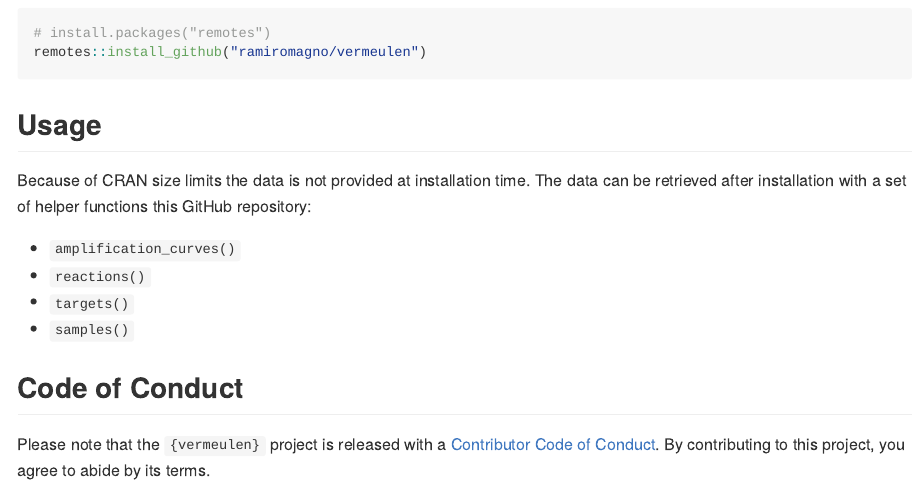
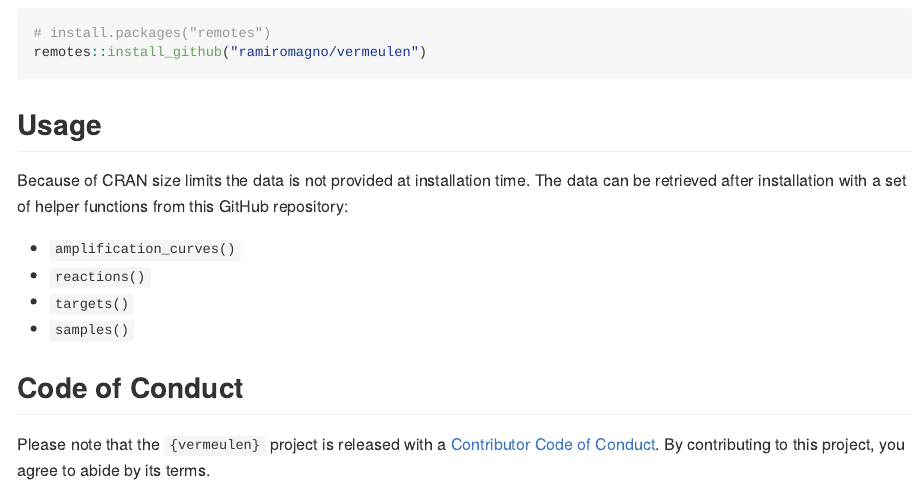
Before and after one commit to ramiromagno/vermeulen, an R Markdown document (README.Rmd): the page in a window 1100 px wide, from 390 px down. The pictures show the output file README.md that the author committed with the source, drawn offline in the style of GitHub.

Commit message:
Update README

```diff
--- a/README.Rmd
+++ b/README.Rmd
@@ -39,7 +39,7 @@ remotes::install_github("ramiromagno/vermeulen")
 ## Usage
 
 Because of CRAN size limits the data is not provided at installation time. The
-data can be retrieved after installation with a set of helper functions this
+data can be retrieved after installation with a set of helper functions from this
 GitHub repository:
 
 - `amplification_curves()`
```
Also changed, not shown: README.md.
